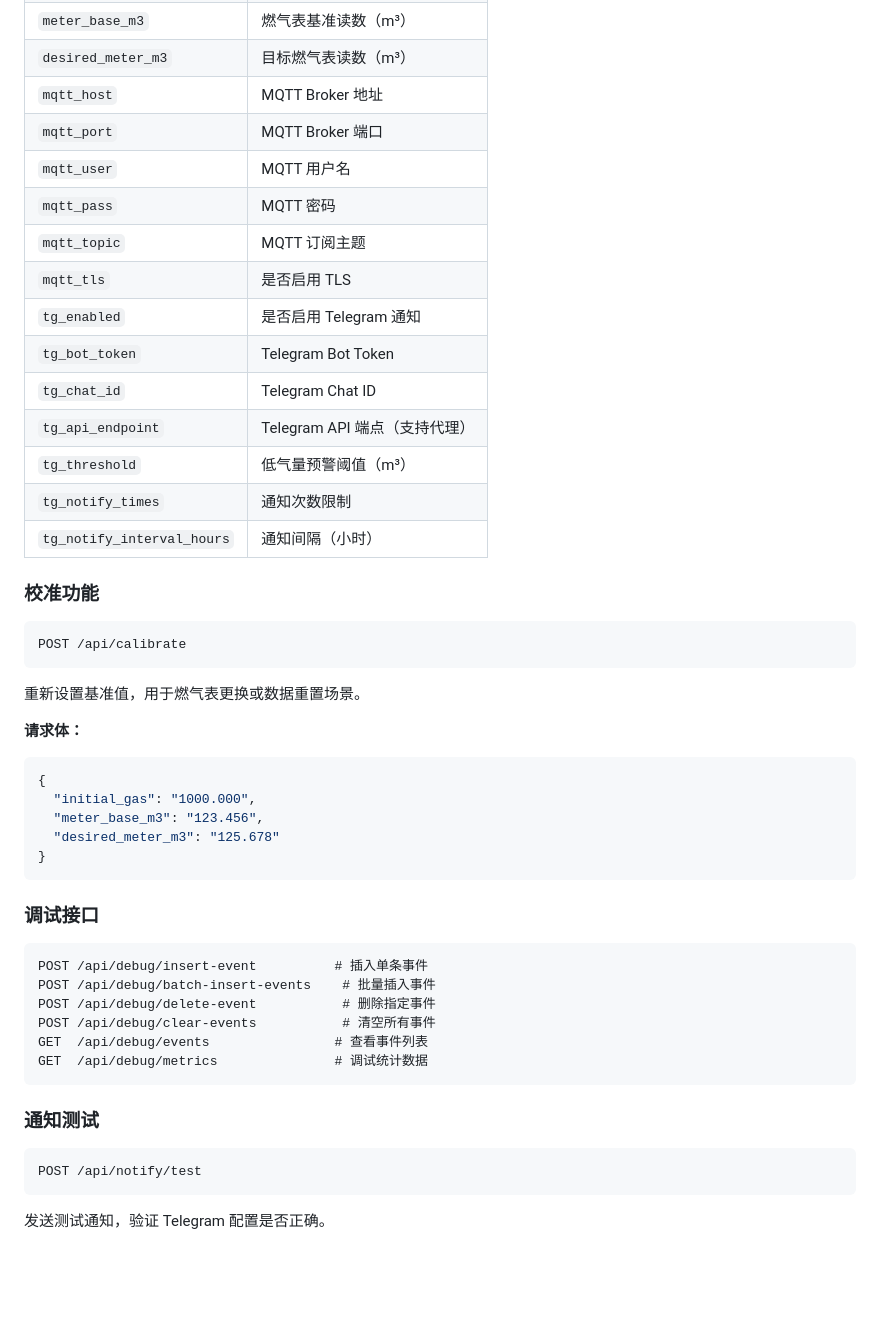
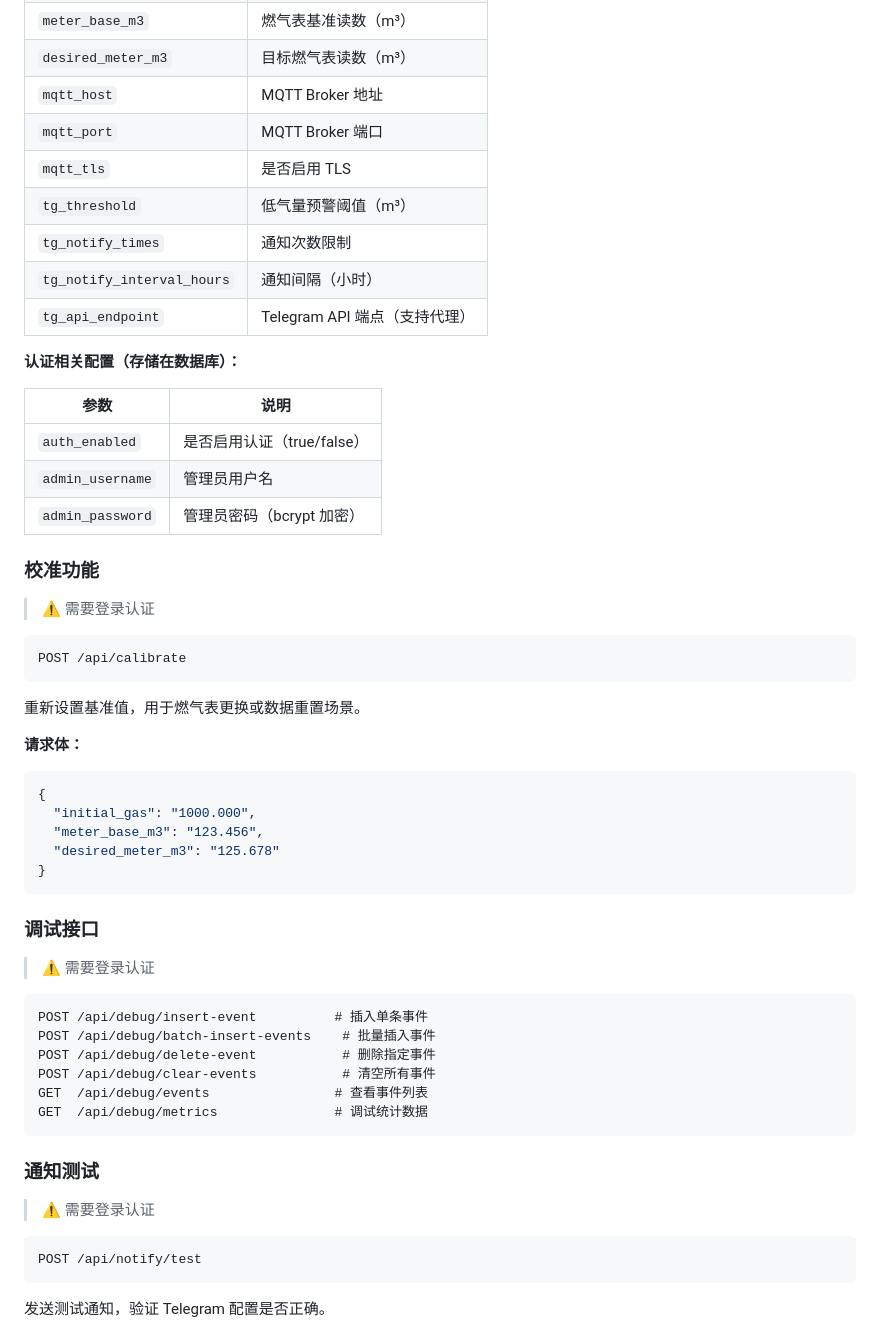
Before and after one commit to kfyu26/gas-go, a Markdown page: README.md, the part around one of its changes. GitHub-like rendering; blank space fills up the shorter version.

````diff
--- a/README.md
+++ b/README.md
@@ -162,19 +206,23 @@ PUT /api/settings
 | `desired_meter_m3`         | 目标燃气表读数（m³）          |
 | `mqtt_host`                | MQTT Broker 地址              |
 | `mqtt_port`                | MQTT Broker 端口              |
-| `mqtt_user`                | MQTT 用户名                   |
-| `mqtt_pass`                | MQTT 密码                     |
-| `mqtt_topic`               | MQTT 订阅主题                 |
 | `mqtt_tls`                 | 是否启用 TLS                  |
-| `tg_enabled`               | 是否启用 Telegram 通知        |
-| `tg_bot_token`             | Telegram Bot Token            |
-| `tg_chat_id`               | Telegram Chat ID              |
-| `tg_api_endpoint`          | Telegram API 端点（支持代理） |
 | `tg_threshold`             | 低气量预警阈值（m³）          |
 | `tg_notify_times`          | 通知次数限制                  |
 | `tg_notify_interval_hours` | 通知间隔（小时）              |
+| `tg_api_endpoint`          | Telegram API 端点（支持代理） |
+
+**认证相关配置（存储在数据库）：**
+
+| 参数             | 说明                       |
+| ---------------- | -------------------------- |
+| `auth_enabled`   | 是否启用认证（true/false） |
+| `admin_username` | 管理员用户名               |
+| `admin_password` | 管理员密码（bcrypt 加密）  |
 
 ### 校准功能
+
+> ⚠️ 需要登录认证
 
 ```
 POST /api/calibrate
@@ -194,6 +242,8 @@ POST /api/calibrate
 
 ### 调试接口
 
+> ⚠️ 需要登录认证
+
 ```
 POST /api/debug/insert-event          # 插入单条事件
 POST /api/debug/batch-insert-events    # 批量插入事件
@@ -204,6 +254,8 @@ GET  /api/debug/metrics               # 调试统计数据
 ```
 
 ### 通知测试
+
+> ⚠️ 需要登录认证
 
 ```
 POST /api/notify/test
````
Also changed, not shown: other parts of README.md (+45 -1 lines).
